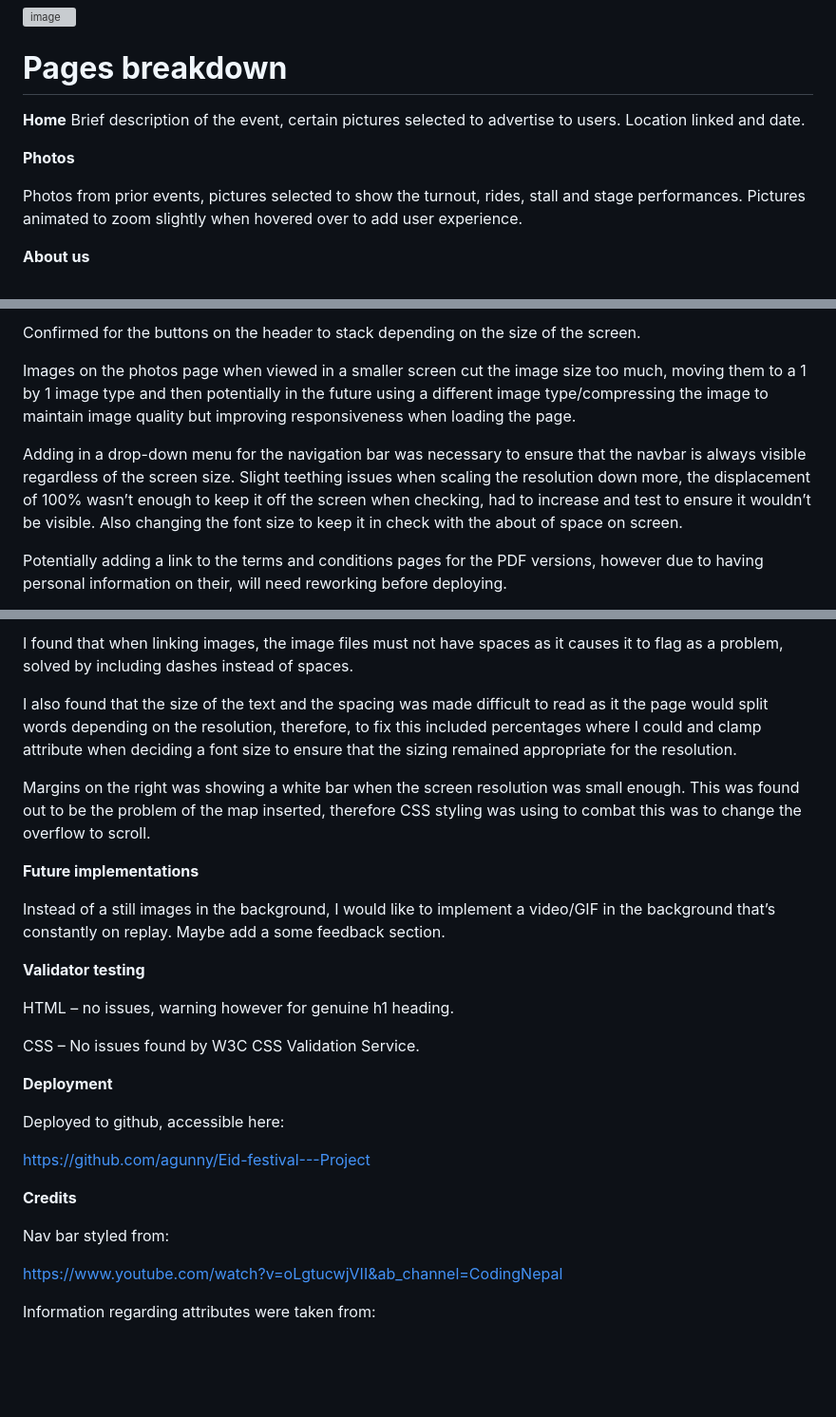
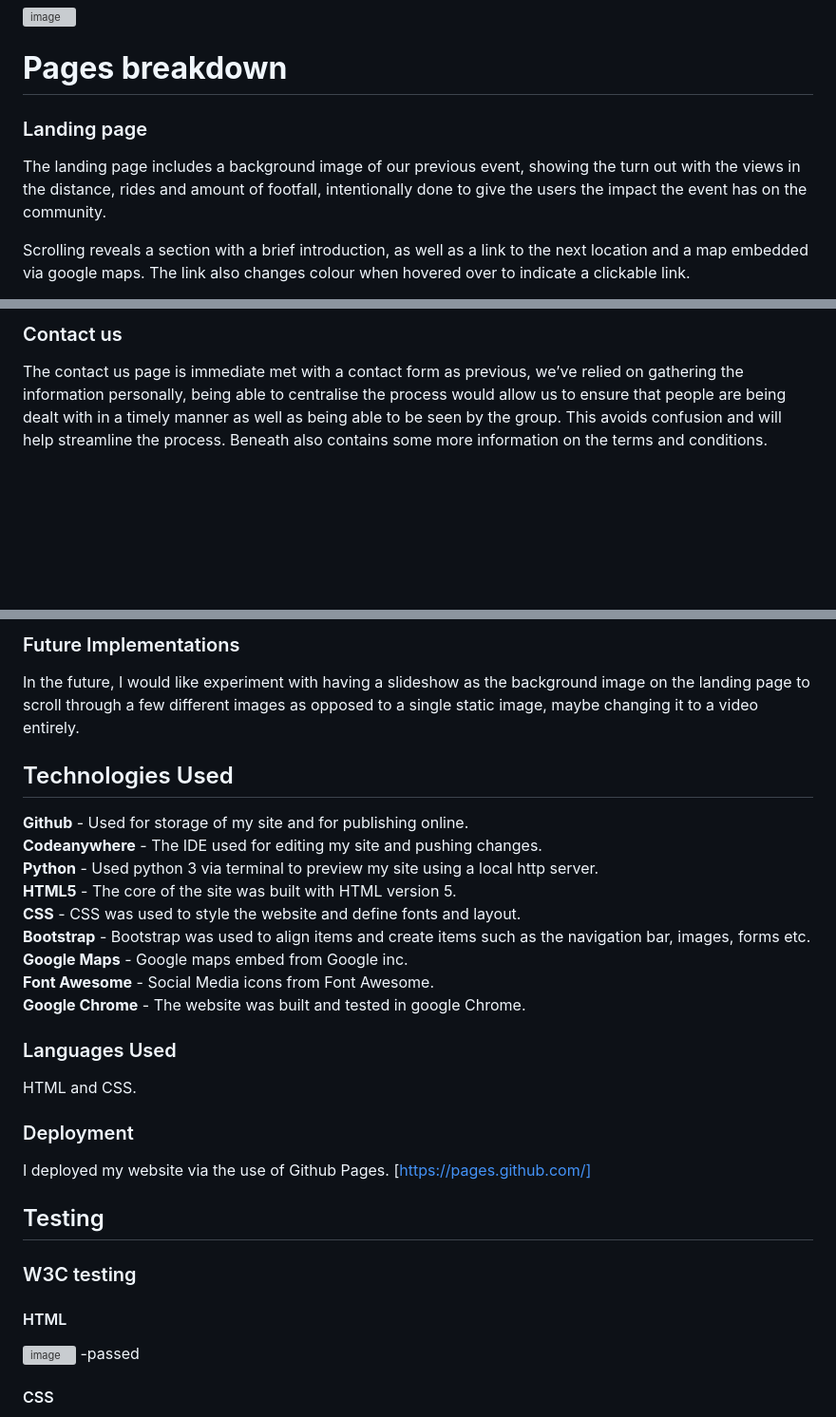
Before and after one commit to agunny/Eid-festival---Project, a Markdown page: readme.md, 3 parts joined by grey strips. Shown: that part at 95% size. Drawn GitHub-style; blank space fills up the shorter version; grey boxes are pictures that could not be loaded.

Commit message:
Update readme.md
Added sections about pages and testing

```diff
--- a/readme.md
+++ b/readme.md
@@ -59,12 +60,10 @@ Footer includes links to the Instagram page, link the Families Facebook page whe
 
 
 # **Pages breakdown**
-**Home**
-Brief description of the event, certain pictures selected to advertise to users. Location linked and date.
 
-**Photos**
+### Landing page
 
-Photos from prior events, pictures selected to show the turnout, rides, stall and stage performances. Pictures animated to zoom slightly when hovered over to add user experience.
+The landing page includes a background image of our previous event, showing the turn out with the views in the distance, rides and amount of footfall, intentionally done to give the users the impact the event has on the community.
 
-**About us**
+Scrolling reveals a section with a brief introduction, as well as a link to the next location and a map embedded via google maps. The link also changes colour when hovered over to indicate a clickable link.
 
@@ -84,10 +83,6 @@ Picked 600pixel horizontally to be the default resolution for the drop-down menu
 
-Confirmed for the buttons on the header to stack depending on the size of the screen.
+### Contact us
 
-Images on the photos page when viewed in a smaller screen cut the image size too much, moving them to a 1 by 1 image type and then potentially in the future using a different image type/compressing the image to maintain image quality but improving responsiveness when loading the page.
-
-Adding in a drop-down menu for the navigation bar was necessary to ensure that the navbar is always visible regardless of the screen size. Slight teething issues when scaling the resolution down more, the displacement of 100% wasn’t enough to keep it off the screen when checking, had to increase and test to ensure it wouldn’t be visible. Also changing the font size to keep it in check with the about of space on screen.
-
-Potentially adding a link to the terms and conditions pages for the PDF versions, however due to having personal information on their, will need reworking before deploying.
+The contact us page is immediate met with a contact form as previous, we’ve relied on gathering the information personally, being able to centralise the process would allow us to ensure that people are being dealt with in a timely manner as well as being able to be seen by the group. This avoids confusion and will help streamline the process. Beneath also contains some more information on the terms and conditions.
 
 
@@ -95,34 +90,37 @@ Potentially adding a link to the terms and conditions pages for the PDF versions
 
-I found that when linking images, the image files must not have spaces as it causes it to flag as a problem, solved by including dashes instead of spaces.
+### Future Implementations
 
-I also found that the size of the text and the spacing was made difficult to read as it the page would split words depending on the resolution, therefore, to fix this included percentages where I could and clamp attribute when deciding a font size to ensure that the sizing remained appropriate for the resolution.
+In the future, I would like experiment with having a slideshow as the background image on the landing page to scroll through a few different images as opposed to a single static image, maybe changing it to a video entirely.
 
-Margins on the right was showing a white bar when the screen resolution was small enough. This was found out to be the problem of the map inserted, therefore CSS styling was using to combat this was to change the overflow to scroll.
+## Technologies Used
 
-**Future implementations**
+**Github** - Used for storage of my site and for publishing online.\
+**Codeanywhere** - The IDE used for editing my site and pushing changes.\
+**Python** - Used python 3 via terminal to preview my site using a local http server.\
+**HTML5** - The core of the site was built with HTML version 5.\
+**CSS** - CSS was used to style the website and define fonts and layout.\
+**Bootstrap** - Bootstrap was used to align items and create items such as the navigation bar, images, forms etc.\
+**Google Maps** - Google maps embed from Google inc.\
+**Font Awesome** - Social Media icons from Font Awesome.\
+**Google Chrome** - The website was built and tested in google Chrome.
 
-Instead of a still images in the background, I would like to implement a video/GIF in the background that’s constantly on replay. Maybe add a some feedback section.
+### Languages Used
 
-**Validator testing**
+HTML and CSS.
 
-HTML – no issues, warning however for genuine h1 heading.
+### Deployment
 
-CSS – No issues found by W3C CSS Validation Service.
+I deployed my website via the use of Github Pages. [https://pages.github.com/]
+
+## Testing
+
+### W3C testing
+
+#### HTML
+
+![image](https://github.com/agunny/Eid-festival---Project/assets/133648178/e393b8fb-75b9-473b-ae45-920336b87f3a)
+-passed
 
 
+#### CSS
 
-**Deployment**
-
-Deployed to github, accessible here:
-
-<https://github.com/agunny/Eid-festival---Project>
-
-
-**Credits**
-
-Nav bar styled from:
-
-<https://www.youtube.com/watch?v=oLgtucwjVII&ab_channel=CodingNepal>
-
-Information regarding attributes were taken from:
-
```
Also changed, not shown: other parts of readme.md (+13 -29 lines).
